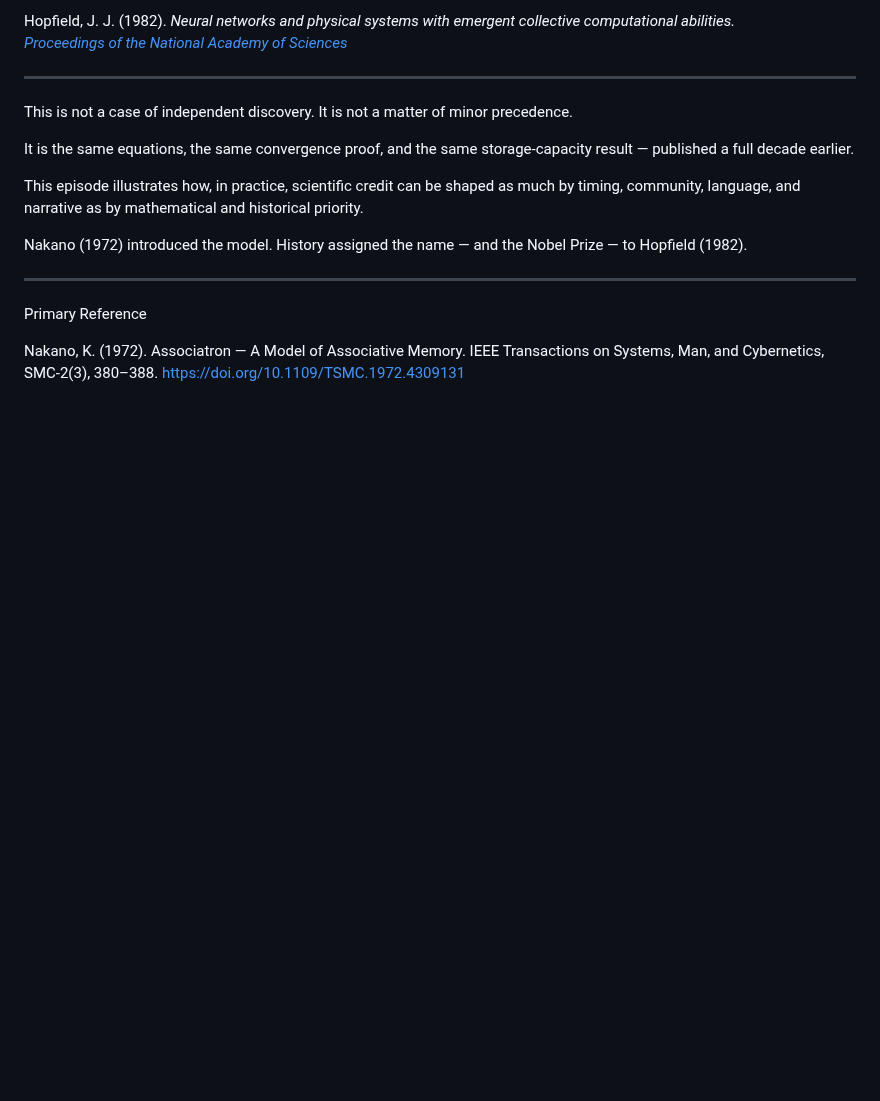
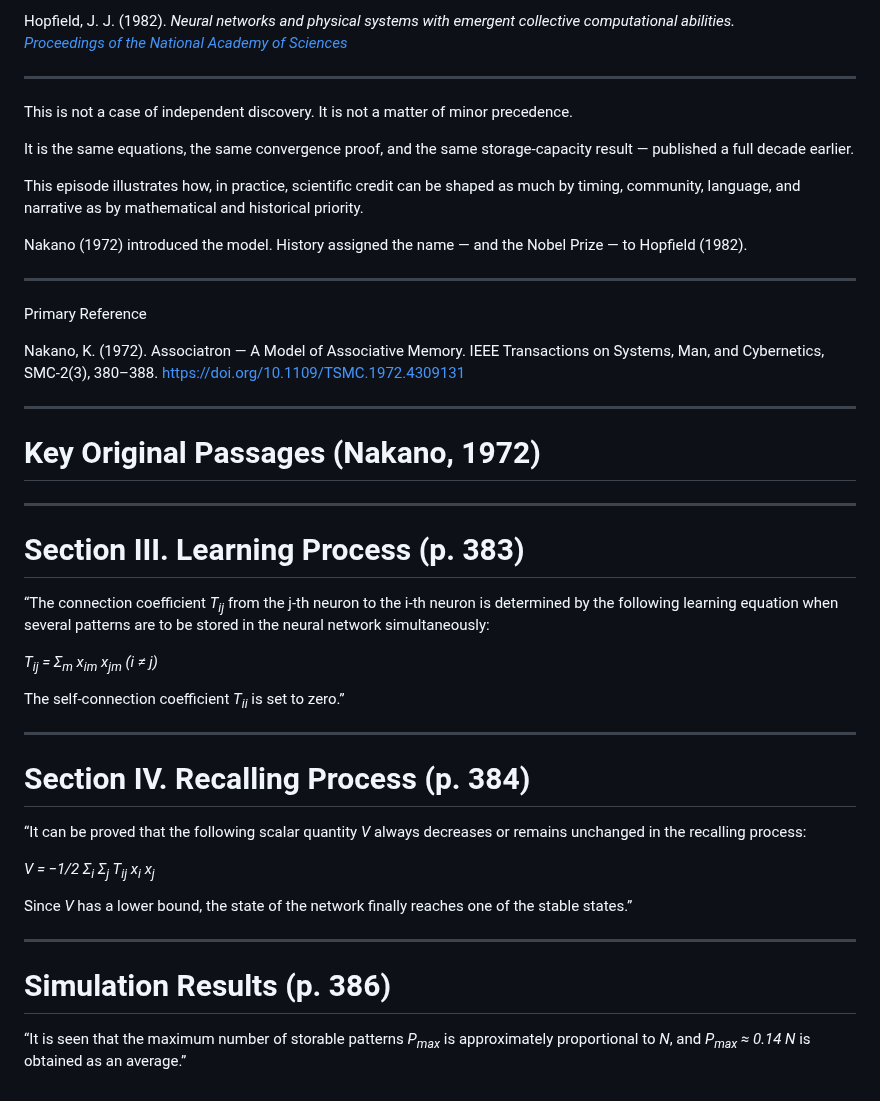
Before and after one commit to YukihiroWatanabe/YukihiroWatanabe.github.io, a Markdown page: nakano-vs-hopfield.md, the part around the change. Rendered like a GitHub page; blank space fills up the shorter version.

```diff
--- a/nakano-vs-hopfield.md
+++ b/nakano-vs-hopfield.md
@@ -62,3 +62,46 @@ Nakano, K. (1972).
 Associatron — A Model of Associative Memory.
 IEEE Transactions on Systems, Man, and Cybernetics, SMC-2(3), 380–388.
 https://doi.org/10.1109/TSMC.1972.4309131
+
+---
+
+# Key Original Passages (Nakano, 1972) #
+
+---
+
+# Section III. Learning Process (p. 383) #
+
+“The connection coefficient
+<i>T<sub>ij</sub></i>
+from the j-th neuron to the i-th neuron is determined by the following learning equation when several patterns are to be stored in the neural network simultaneously:
+
+<i>T<sub>ij</sub> = Σ<sub>m</sub> x<sub>im</sub> x<sub>jm</sub> (i ≠ j)</i>
+
+The self-connection coefficient
+<i>T<sub>ii</sub></i>
+is set to zero.”
+
+---
+
+# Section IV. Recalling Process (p. 384) #
+
+“It can be proved that the following scalar quantity
+<i>V</i>
+always decreases or remains unchanged in the recalling process:
+
+<i>V = −1/2 Σ<sub>i</sub> Σ<sub>j</sub> T<sub>ij</sub> x<sub>i</sub> x<sub>j</sub></i>
+
+Since <i>V</i> has a lower bound, the state of the network finally reaches one of the stable states.”
+
+
+---
+
+# Simulation Results (p. 386) #
+
+“It is seen that the maximum number of storable patterns
+<i>P<sub>max</sub></i>
+is approximately proportional to
+<i>N</i>,
+and
+<i>P<sub>max</sub> ≈ 0.14 N</i>
+is obtained as an average.”
```
